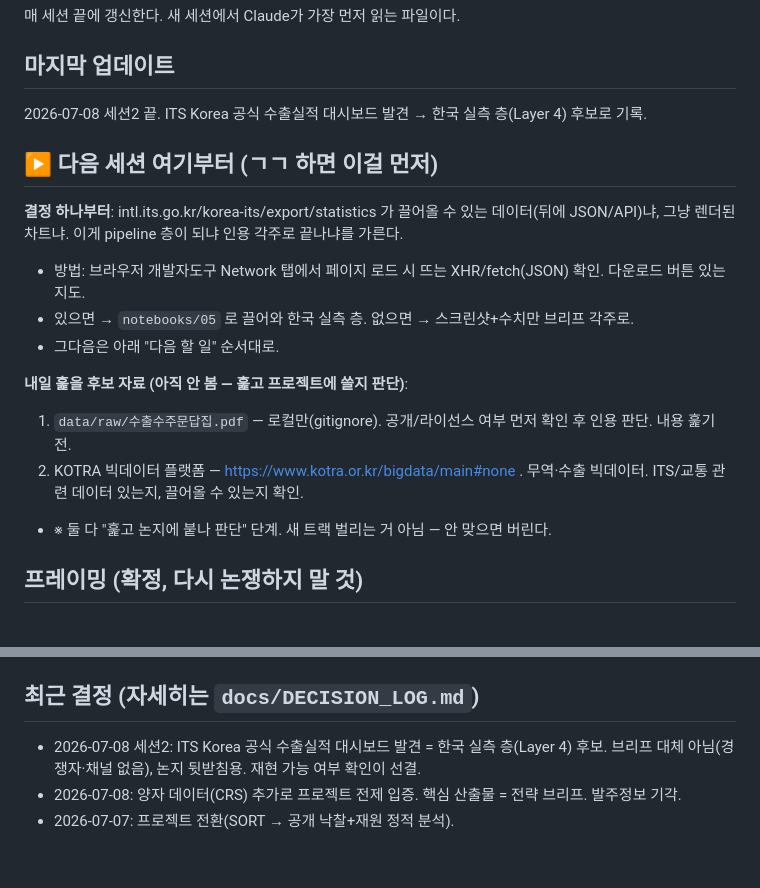
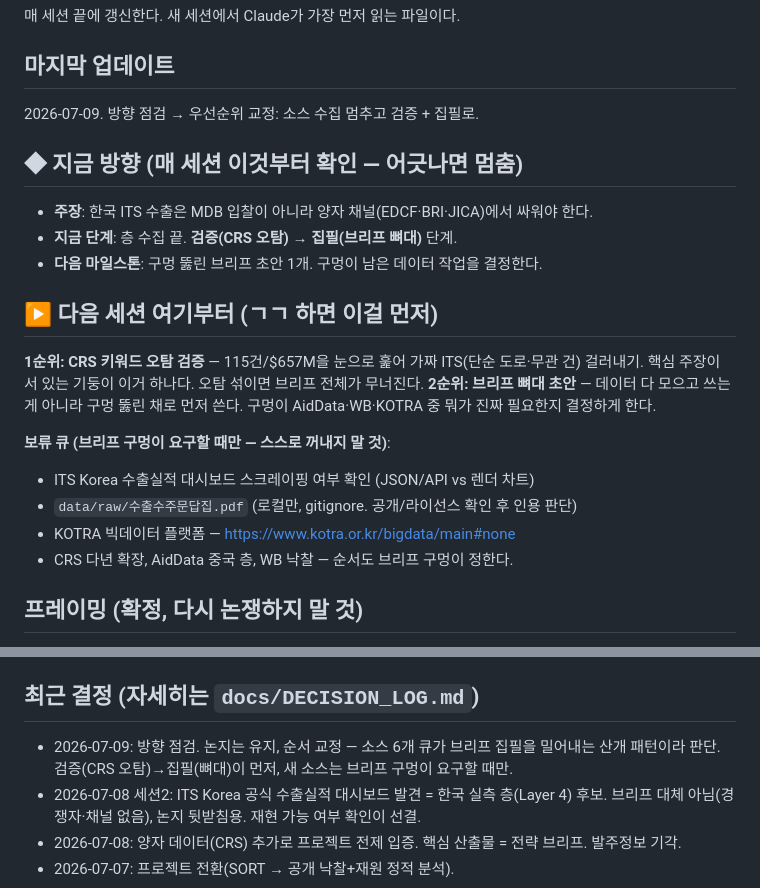
Before and after one commit to PHONE-BOOT-H/intern-its-export-analysis, a Markdown page: docs/CURRENT_STATE.md, 2 parts joined by grey strips. Drawn GitHub-style; blank space fills up the shorter version.

Commit message:
Reorder priorities: verify and write first

```diff
--- a/docs/CURRENT_STATE.md
+++ b/docs/CURRENT_STATE.md
@@ -3,18 +3,22 @@
 매 세션 끝에 갱신한다. 새 세션에서 Claude가 가장 먼저 읽는 파일이다.
 
 ## 마지막 업데이트
-2026-07-08 세션2 끝. ITS Korea 공식 수출실적 대시보드 발견 → 한국 실측 층(Layer 4) 후보로 기록.
+2026-07-09. 방향 점검 → 우선순위 교정: 소스 수집 멈추고 검증 + 집필로.
+
+## ◆ 지금 방향 (매 세션 이것부터 확인 — 어긋나면 멈춤)
+- **주장**: 한국 ITS 수출은 MDB 입찰이 아니라 양자 채널(EDCF·BRI·JICA)에서 싸워야 한다.
+- **지금 단계**: 층 수집 끝. **검증(CRS 오탐) → 집필(브리프 뼈대)** 단계.
+- **다음 마일스톤**: 구멍 뚫린 브리프 초안 1개. 구멍이 남은 데이터 작업을 결정한다.
 
 ## ▶ 다음 세션 여기부터 (ㄱㄱ 하면 이걸 먼저)
-**결정 하나부터**: intl.its.go.kr/korea-its/export/statistics 가 끌어올 수 있는 데이터(뒤에 JSON/API)냐, 그냥 렌더된 차트냐. 이게 pipeline 층이 되냐 인용 각주로 끝나냐를 가른다.
-- 방법: 브라우저 개발자도구 Network 탭에서 페이지 로드 시 뜨는 XHR/fetch(JSON) 확인. 다운로드 버튼 있는지도.
-- 있으면 → `notebooks/05` 로 끌어와 한국 실측 층. 없으면 → 스크린샷+수치만 브리프 각주로.
-- 그다음은 아래 "다음 할 일" 순서대로.
+**1순위: CRS 키워드 오탐 검증** — 115건/$657M을 눈으로 훑어 가짜 ITS(단순 도로·무관 건) 걸러내기. 핵심 주장이 서 있는 기둥이 이거 하나다. 오탐 섞이면 브리프 전체가 무너진다.
+**2순위: 브리프 뼈대 초안** — 데이터 다 모으고 쓰는 게 아니라 구멍 뚫린 채로 먼저 쓴다. 구멍이 AidData·WB·KOTRA 중 뭐가 진짜 필요한지 결정하게 한다.
 
-**내일 훑을 후보 자료 (아직 안 봄 — 훑고 프로젝트에 쓸지 판단)**:
-1. `data/raw/수출수주문답집.pdf` — 로컬만(gitignore). 공개/라이선스 여부 먼저 확인 후 인용 판단. 내용 훑기 전.
-2. KOTRA 빅데이터 플랫폼 — https://www.kotra.or.kr/bigdata/main#none . 무역·수출 빅데이터. ITS/교통 관련 데이터 있는지, 끌어올 수 있는지 확인.
-- ※ 둘 다 "훑고 논지에 붙나 판단" 단계. 새 트랙 벌리는 거 아님 — 안 맞으면 버린다.
+**보류 큐 (브리프 구멍이 요구할 때만 — 스스로 꺼내지 말 것)**:
+- ITS Korea 수출실적 대시보드 스크레이핑 여부 확인 (JSON/API vs 렌더 차트)
+- `data/raw/수출수주문답집.pdf` (로컬만, gitignore. 공개/라이선스 확인 후 인용 판단)
+- KOTRA 빅데이터 플랫폼 — https://www.kotra.or.kr/bigdata/main#none
+- CRS 다년 확장, AidData 중국 층, WB 낙찰 — 순서도 브리프 구멍이 정한다.
 
 ## 프레이밍 (확정, 다시 논쟁하지 말 것)
 이 프로젝트는 **포트폴리오/데이터 실력 증명**이 1차 목적이다. "부서(ITS Korea)가 필요로 하는 도구"로 팔지 않는다. 이유: 국제협력센터가 행사·네트워크·발주정보 큐레이션·시장 트렌드 파악을 이미 한다(intl.its.go.kr/center/business). 저들이 정량 낙찰분석까지 내부적으로 하는지는 확인 불가라, "빈 자리를 채운다"고 주장하지 않는다. 우리 강점은 공개데이터 정량 분석(중국 50%·한국 2위·ITS는 양자)이라는 재현 가능한 산출물 그 자체다.
@@ -72,6 +76,7 @@
 - `docs/CONVENTIONS.md` — 글쓰기·구조·커밋 규칙
 
 ## 최근 결정 (자세히는 `docs/DECISION_LOG.md`)
+- 2026-07-09: 방향 점검. 논지는 유지, 순서 교정 — 소스 6개 큐가 브리프 집필을 밀어내는 산개 패턴이라 판단. 검증(CRS 오탐)→집필(뼈대)이 먼저, 새 소스는 브리프 구멍이 요구할 때만.
 - 2026-07-08 세션2: ITS Korea 공식 수출실적 대시보드 발견 = 한국 실측 층(Layer 4) 후보. 브리프 대체 아님(경쟁자·채널 없음), 논지 뒷받침용. 재현 가능 여부 확인이 선결.
 - 2026-07-08: 양자 데이터(CRS) 추가로 프로젝트 전제 입증. 핵심 산출물 = 전략 브리프. 발주정보 기각.
 - 2026-07-07: 프로젝트 전환(SORT → 공개 낙찰+재원 정적 분석).
```
